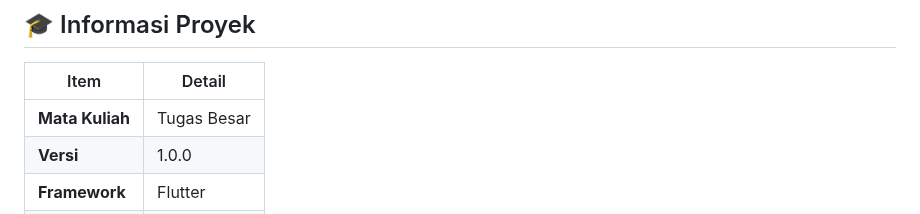
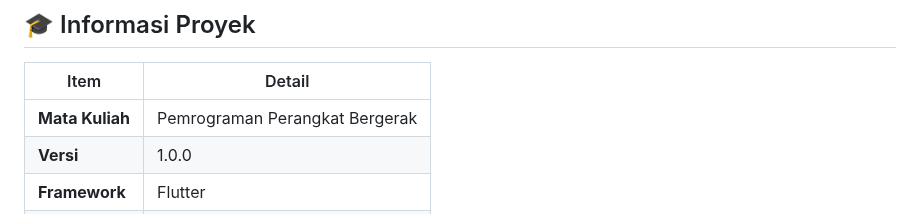
Before and after one commit to rakanysr/logilearn_mobile, a Markdown page: README.md, the part around the change. Drawn GitHub-style.

```diff
--- a/README.md
+++ b/README.md
@@ -112,7 +112,7 @@ Untuk dokumentasi API lengkap, lihat:
 
 | Item | Detail |
 |------|--------|
-| **Mata Kuliah** | Tugas Besar |
+| **Mata Kuliah** | Pemrograman Perangkat Bergerak |
 | **Versi** | 1.0.0 |
 | **Framework** | Flutter |
 | **Bahasa** | Dart |
```
